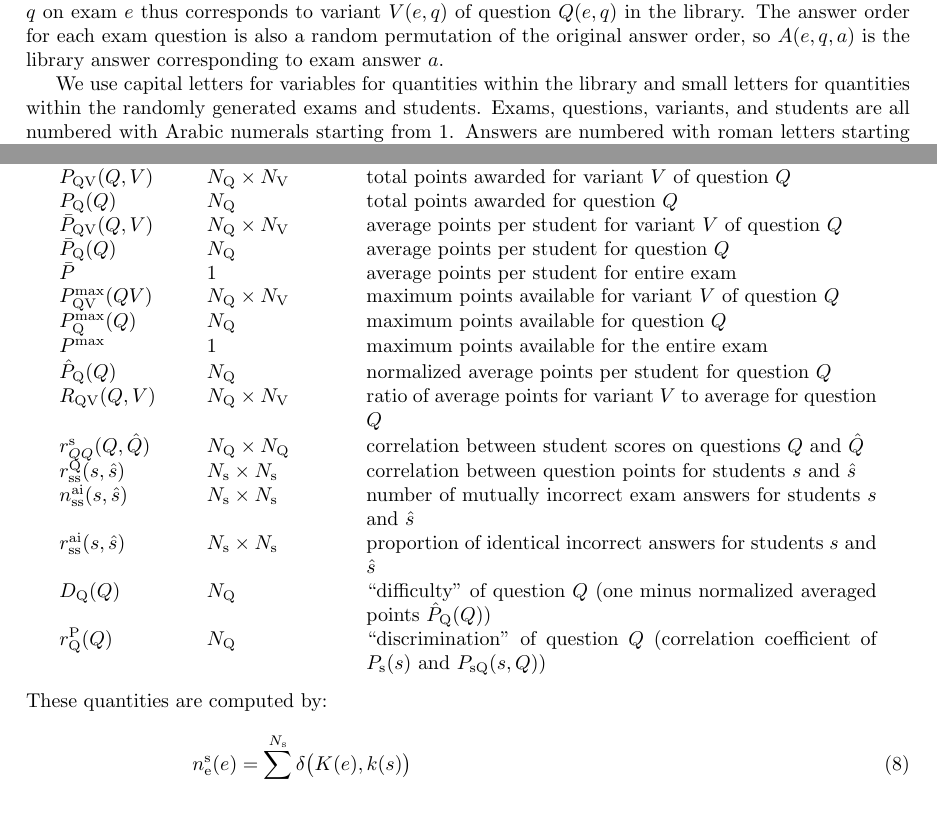
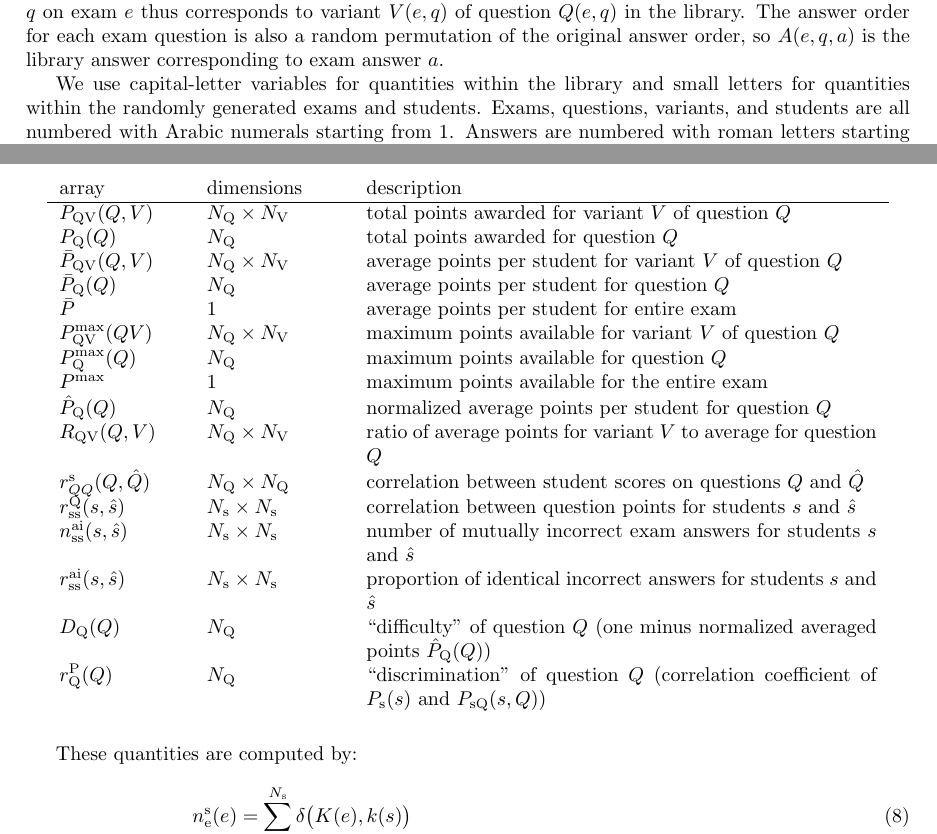
Before and after one commit to mwest1066/randexam, a LaTeX problem sheet (randexam.tex): two parts of pages 1 and 8 of 13 before the commit and two parts of pages 1 and 8 of 12 after it, joined at a grey line, cut so that both start at the same text, the shorter picture padded with empty space. Compiled offline with pdfLaTeX.

Commit message:
documentation clean ups; split long tables across pages

```diff
--- a/randexam.tex
+++ b/randexam.tex
@@ -4,6 +4,7 @@
 \usepackage{graphicx}
 \usepackage{syntax}
 \usepackage{dirtree}
+\usepackage{longtable}
 
 \begin{document}
 
@@ -31,7 +32,7 @@ library. The answer order for each exam question is also a random
 permutation of the original answer order, so $A(e,q,a)$ is the library
 answer corresponding to exam answer $a$.
 
-We use capital letters for variables for quantities within the library
+We use capital-letter variables for quantities within the library
 and small letters for quantities within the randomly generated exams
 and students. Exams, questions, variants, and students are all
 numbered with Arabic numerals starting from 1. Answers are numbered
@@ -491,10 +492,10 @@ larger than the number of questions $N_{\rm Q}$.
 As well as computing the scores for each student, we can assess how
 the students as a group performed on the different questions and
 variants. Basic statistics for this assessment are listed below.
-\begin{center}
-  \begin{tabular}{llp{9cm}}
+  \begin{longtable}[c]{llp{9cm}}
     array & dimensions & description \\
     \hline
+    \endhead
     $n^{\rm s}_{\rm e}(e)$ & $N_{\rm e}$
     & number of students taking exam $e$ \\
     $n^{\rm s}_{\rm QV}(Q,V)$ & $N_{\rm Q} \times N_{\rm V}$
@@ -543,8 +544,7 @@ variants. Basic statistics for this assessment are listed below.
     & ``difficulty'' of question $Q$ (one minus normalized averaged points $\hat{P}_{\rm Q}(Q)$) \\
     $r^{\rm P}_{\rm Q}(Q)$ & $N_{\rm Q}$
     & ``discrimination'' of question $Q$ (correlation coefficient of $P_{\rm s}(s)$ and $P_{\rm sQ}(s,Q)$)
-  \end{tabular}
-\end{center}
+  \end{longtable}
 These quantities are computed by:
 \begin{align}
   n^{\rm s}_{\rm e}(e) &= \sum_{s = 1}^{N_{\rm s}} \delta\big(K(e), k(s)\big) \displaybreak[0] \\
```
